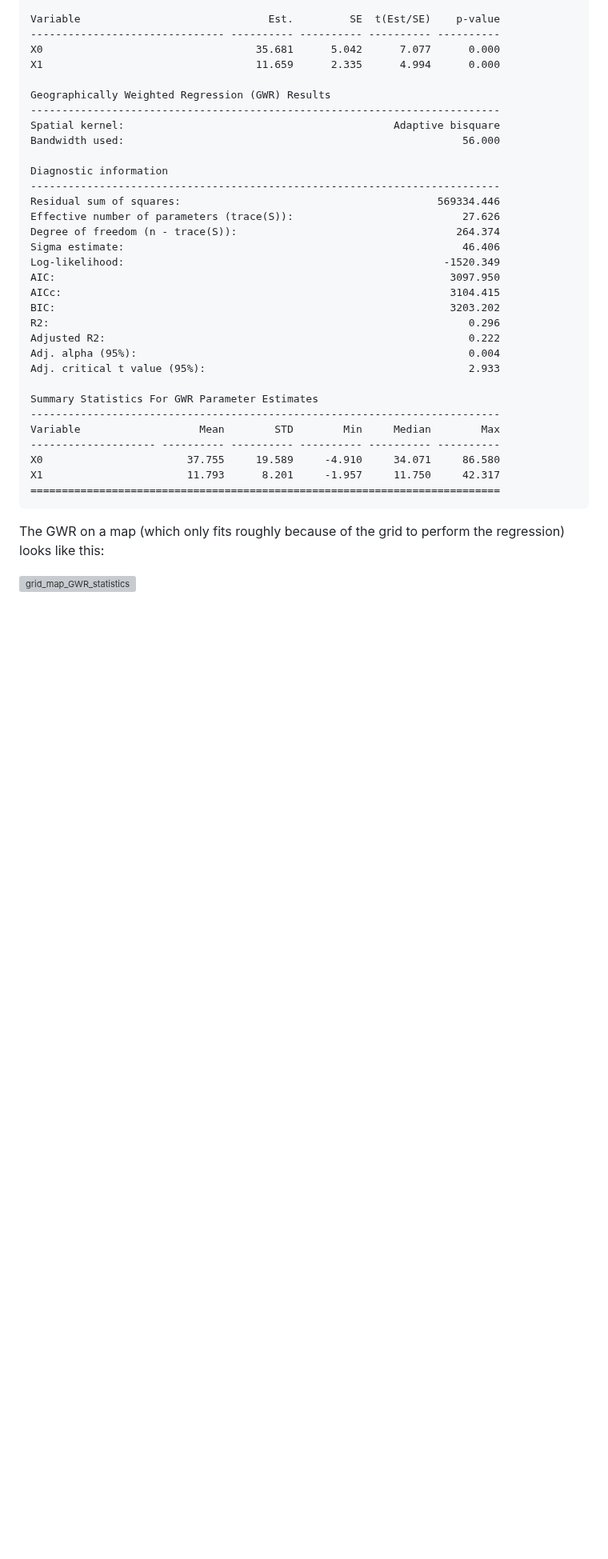
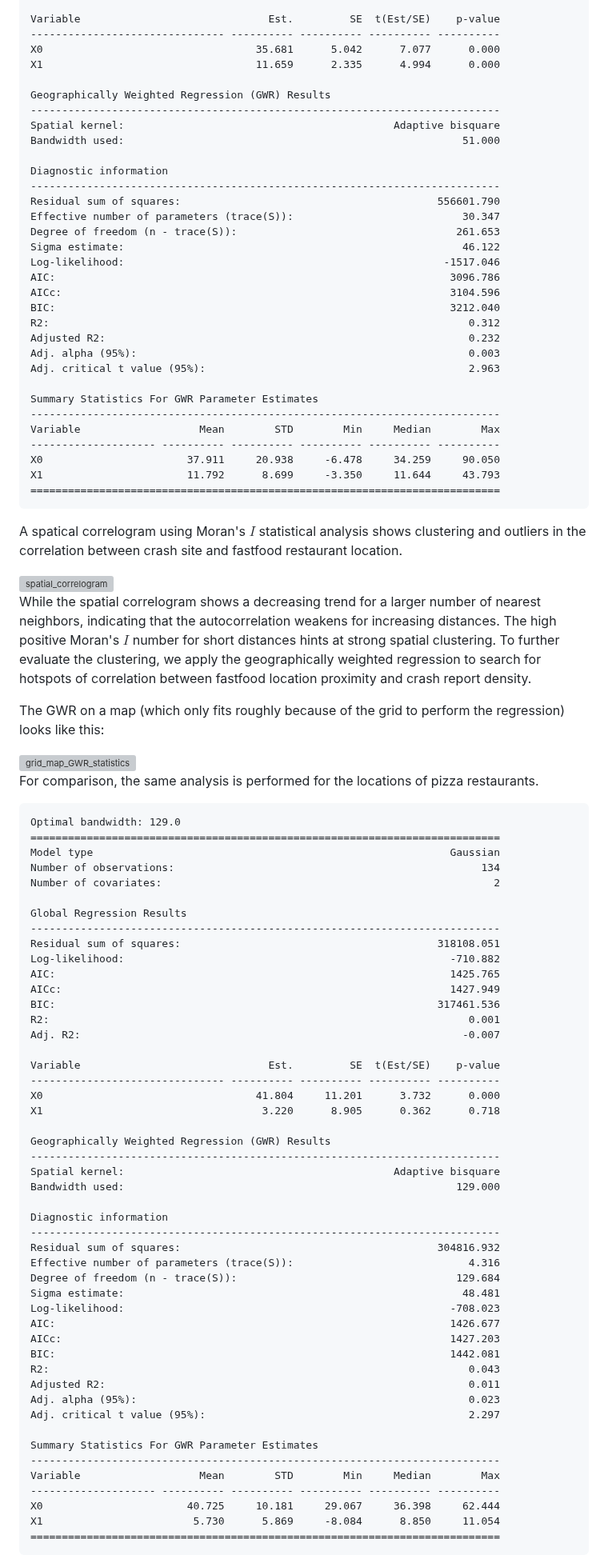
Before and after one commit to Erdos-Projects/fall-2025-crash-course-in-fast-food, a Markdown page: README.md, the part around one of its changes. Shown at 80% size. Rendered like a GitHub page; blank space fills up the shorter version; grey boxes are pictures that could not be loaded.

Commit message:
Revise GWR parameters and discussion in README
Updated GWR results and added discussion on spatial analysis.

````diff
--- a/README.md
+++ b/README.md
@@ -98,31 +98,92 @@ X1                                  11.659      2.335      4.994      0.000
 Geographically Weighted Regression (GWR) Results
 ---------------------------------------------------------------------------
 Spatial kernel:                                           Adaptive bisquare
-Bandwidth used:                                                      56.000
+Bandwidth used:                                                      51.000
 
 Diagnostic information
 ---------------------------------------------------------------------------
-Residual sum of squares:                                         569334.446
-Effective number of parameters (trace(S)):                           27.626
-Degree of freedom (n - trace(S)):                                   264.374
-Sigma estimate:                                                      46.406
-Log-likelihood:                                                   -1520.349
-AIC:                                                               3097.950
-AICc:                                                              3104.415
-BIC:                                                               3203.202
-R2:                                                                   0.296
-Adjusted R2:                                                          0.222
-Adj. alpha (95%):                                                     0.004
-Adj. critical t value (95%):                                          2.933
+Residual sum of squares:                                         556601.790
+Effective number of parameters (trace(S)):                           30.347
+Degree of freedom (n - trace(S)):                                   261.653
+Sigma estimate:                                                      46.122
+Log-likelihood:                                                   -1517.046
+AIC:                                                               3096.786
+AICc:                                                              3104.596
+BIC:                                                               3212.040
+R2:                                                                   0.312
+Adjusted R2:                                                          0.232
+Adj. alpha (95%):                                                     0.003
+Adj. critical t value (95%):                                          2.963
 
 Summary Statistics For GWR Parameter Estimates
 ---------------------------------------------------------------------------
 Variable                   Mean        STD        Min     Median        Max
 -------------------- ---------- ---------- ---------- ---------- ----------
-X0                       37.755     19.589     -4.910     34.071     86.580
-X1                       11.793      8.201     -1.957     11.750     42.317
+X0                       37.911     20.938     -6.478     34.259     90.050
+X1                       11.792      8.699     -3.350     11.644     43.793
 ===========================================================================
 ```
+A spatical correlogram using Moran's $I$ statistical analysis shows clustering and outliers in the correlation between crash site and fastfood restaurant location.
+
+<img width="545" height="391" alt="spatial_correlogram" src="https://github.com/user-attachments/assets/994d5118-6d25-4173-b7b7-41f41d1d0a1b" />
+
+While the spatial correlogram shows a decreasing trend for a larger number of nearest neighbors, indicating that the autocorrelation weakens for increasing distances. The high positive Moran's $I$ number for short distances hints at strong spatial clustering. To further evaluate the clustering, we apply the geographically weighted regression to search for hotspots of correlation between fastfood location proximity and crash report density.
+
 The GWR on a map (which only fits roughly because of the grid to perform the regression) looks like this:
 
-<img width="869" height="450" alt="grid_map_GWR_statistics" src="https://github.com/user-attachments/assets/48c8183a-55fa-4c0f-bd31-7794e6da52f9" />
+<img width="869" height="450" alt="grid_map_GWR_statistics" src="https://github.com/user-attachments/assets/11ae9dd0-fbb2-40bf-879c-0ab410ace9b3" />
+
+For comparison, the same analysis is performed for the locations of pizza restaurants.
+```
+Optimal bandwidth: 129.0
+===========================================================================
+Model type                                                         Gaussian
+Number of observations:                                                 134
+Number of covariates:                                                     2
+
+Global Regression Results
+---------------------------------------------------------------------------
+Residual sum of squares:                                         318108.051
+Log-likelihood:                                                    -710.882
+AIC:                                                               1425.765
+AICc:                                                              1427.949
+BIC:                                                             317461.536
+R2:                                                                   0.001
+Adj. R2:                                                             -0.007
+
+Variable                              Est.         SE  t(Est/SE)    p-value
+------------------------------- ---------- ---------- ---------- ----------
+X0                                  41.804     11.201      3.732      0.000
+X1                                   3.220      8.905      0.362      0.718
+
+Geographically Weighted Regression (GWR) Results
+---------------------------------------------------------------------------
+Spatial kernel:                                           Adaptive bisquare
+Bandwidth used:                                                     129.000
+
+Diagnostic information
+---------------------------------------------------------------------------
+Residual sum of squares:                                         304816.932
+Effective number of parameters (trace(S)):                            4.316
+Degree of freedom (n - trace(S)):                                   129.684
+Sigma estimate:                                                      48.481
+Log-likelihood:                                                    -708.023
+AIC:                                                               1426.677
+AICc:                                                              1427.203
+BIC:                                                               1442.081
+R2:                                                                   0.043
+Adjusted R2:                                                          0.011
+Adj. alpha (95%):                                                     0.023
+Adj. critical t value (95%):                                          2.297
+
+Summary Statistics For GWR Parameter Estimates
+---------------------------------------------------------------------------
+Variable                   Mean        STD        Min     Median        Max
+-------------------- ---------- ---------- ---------- ---------- ----------
+X0                       40.725     10.181     29.067     36.398     62.444
+X1                        5.730      5.869     -8.084      8.850     11.054
+===========================================================================
+```
+
+
+
````
Also changed, not shown: other parts of README.md (+5 -2 lines).
